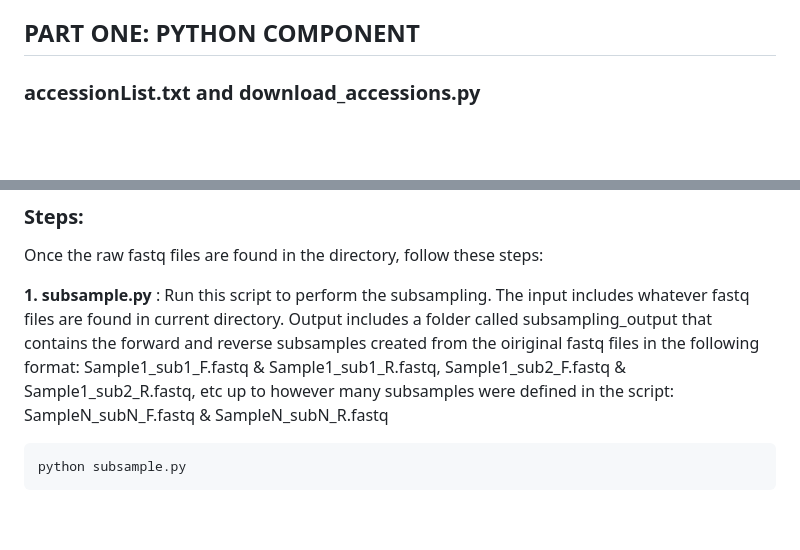
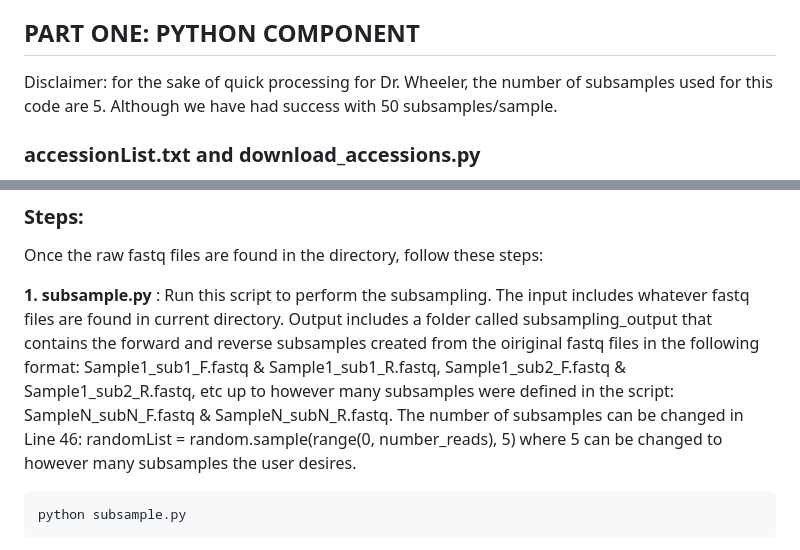
Before and after one commit to vicmmer/What-is-a-strain, a Markdown page: README.md, 2 parts joined by grey strips. Rendered like a GitHub page; blank space fills up the shorter version.

````diff
--- a/README.md
+++ b/README.md
@@ -9,6 +9,7 @@ The pipeline is broken into two parts:
 
 
 ## PART ONE: PYTHON COMPONENT
+Disclaimer: for the sake of quick processing for Dr. Wheeler, the number of subsamples used for this code are 5. Although we have had success with 50 subsamples/sample.
 
 ### accessionList.txt and download_accessions.py
 This step is optional. These two scripts are used in tandem if user doesnt already have data (fastq files) downloaded unto the directory.
@@ -20,7 +21,7 @@ python download_accessions.py
 ### Steps:
 Once the raw fastq files are found in the directory, follow these steps:
 
-**1. subsample.py** : Run this script to perform the subsampling. The input includes whatever fastq files are found in current directory. Output includes a folder called subsampling_output that contains the forward and reverse subsamples created from the oiriginal fastq files in the following format: Sample1_sub1_F.fastq & Sample1_sub1_R.fastq, Sample1_sub2_F.fastq & Sample1_sub2_R.fastq, etc up to however many subsamples were defined in the script: SampleN_subN_F.fastq & SampleN_subN_R.fastq
+**1. subsample.py** : Run this script to perform the subsampling. The input includes whatever fastq files are found in current directory. Output includes a folder called subsampling_output that contains the forward and reverse subsamples created from the oiriginal fastq files in the following format: Sample1_sub1_F.fastq & Sample1_sub1_R.fastq, Sample1_sub2_F.fastq & Sample1_sub2_R.fastq, etc up to however many subsamples were defined in the script: SampleN_subN_F.fastq & SampleN_subN_R.fastq. The number of subsamples can be changed in Line 46: randomList = random.sample(range(0, number_reads), 5) where 5 can be changed to however many subsamples the user desires.
 ```
 python subsample.py
 ```
````
